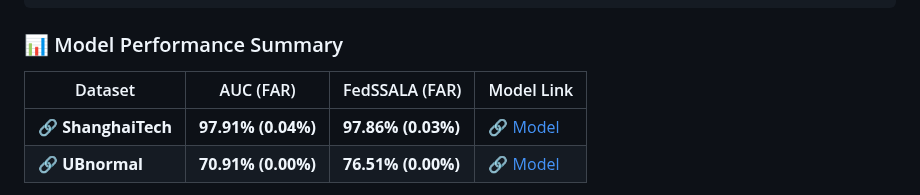
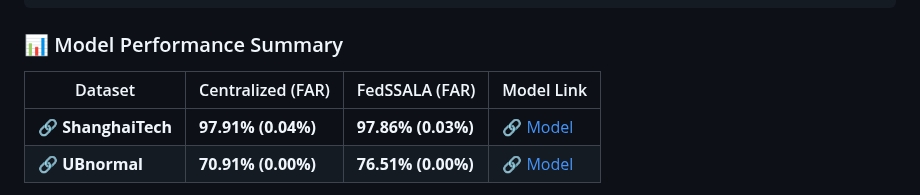
Before and after one commit to rekkles2/Fed_WSVAD, a Markdown page: README.md, the part around the change. GitHub-like rendering.

Commit message:
Update README.md
Signed-off-by: Jiahang Li <115770276+rekkles2@users.noreply.github.com>

```diff
--- a/README.md
+++ b/README.md
@@ -39,7 +39,7 @@ python VAD/inference.py --inference_model='shanghaitech.pkl'
 
 ### 📊 Model Performance Summary
 
-| Dataset          | AUC (FAR)          | FedSSALA (FAR)     | Model Link                                                  |
+| Dataset          | Centralized (FAR)          | FedSSALA (FAR)     | Model Link                                                  |
 |------------------|--------------------|---------------------|--------------------------------------------------------------|
 | **🔗 ShanghaiTech** | **97.91% (0.04%)** | **97.86% (0.03%)**  | [🔗 Model]() |
 | **🔗 UBnormal**     | **70.91% (0.00%)** | **76.51% (0.00%)**  | [🔗 Model]() |
```
